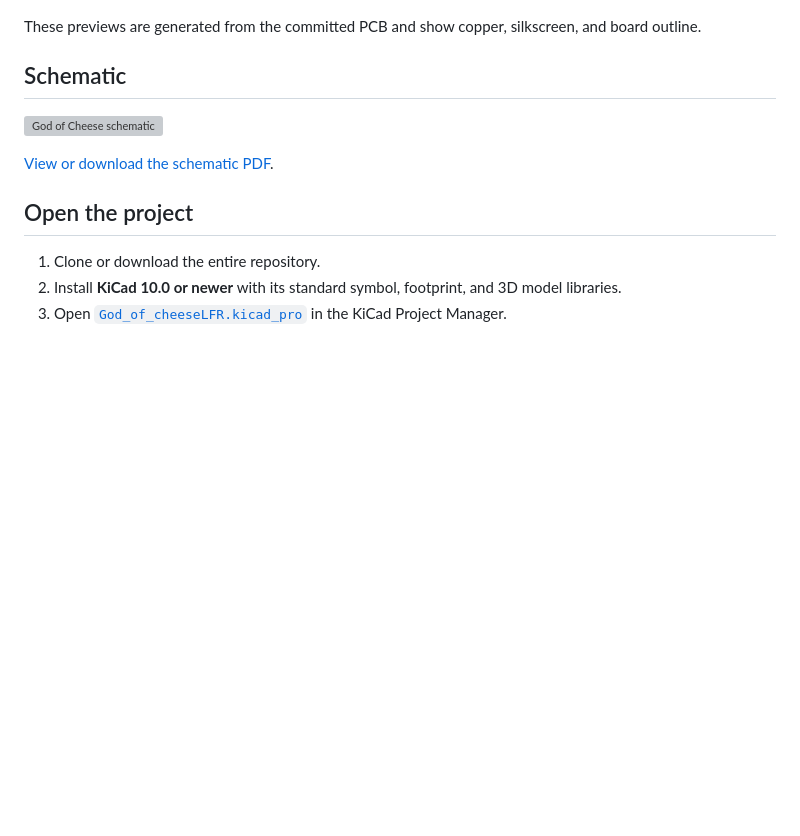
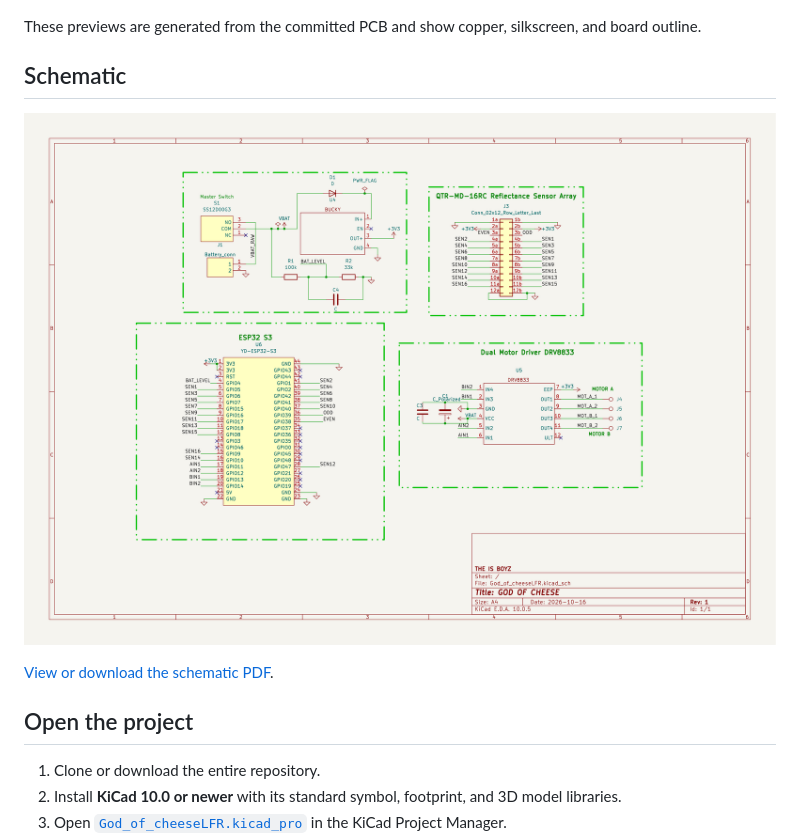
Before and after one commit to MarioMarica1/Line-follower-robot-v2, a Markdown page: README.md, the part around the change. GitHub-like rendering; pictures changed too: docs/schematic.png (added); blank space fills up the shorter version; grey boxes are pictures that could not be loaded.

Commit message:
Show PWR_FLAG label and refresh schematic image in README

```diff
--- a/README.md
+++ b/README.md
@@ -18,7 +18,7 @@ These previews are generated from the committed PCB and show copper, silkscreen,
 
 ## Schematic
 
-![God of Cheese schematic](docs/God_of_cheeseLFR.svg)
+![God of Cheese schematic with the buck input PWR_FLAG](docs/schematic.png)
 
 [View or download the schematic PDF](docs/schematic.pdf).
 
```
Also changed, not shown: docs/validation.md (+1 -1 lines), 3 other files.
